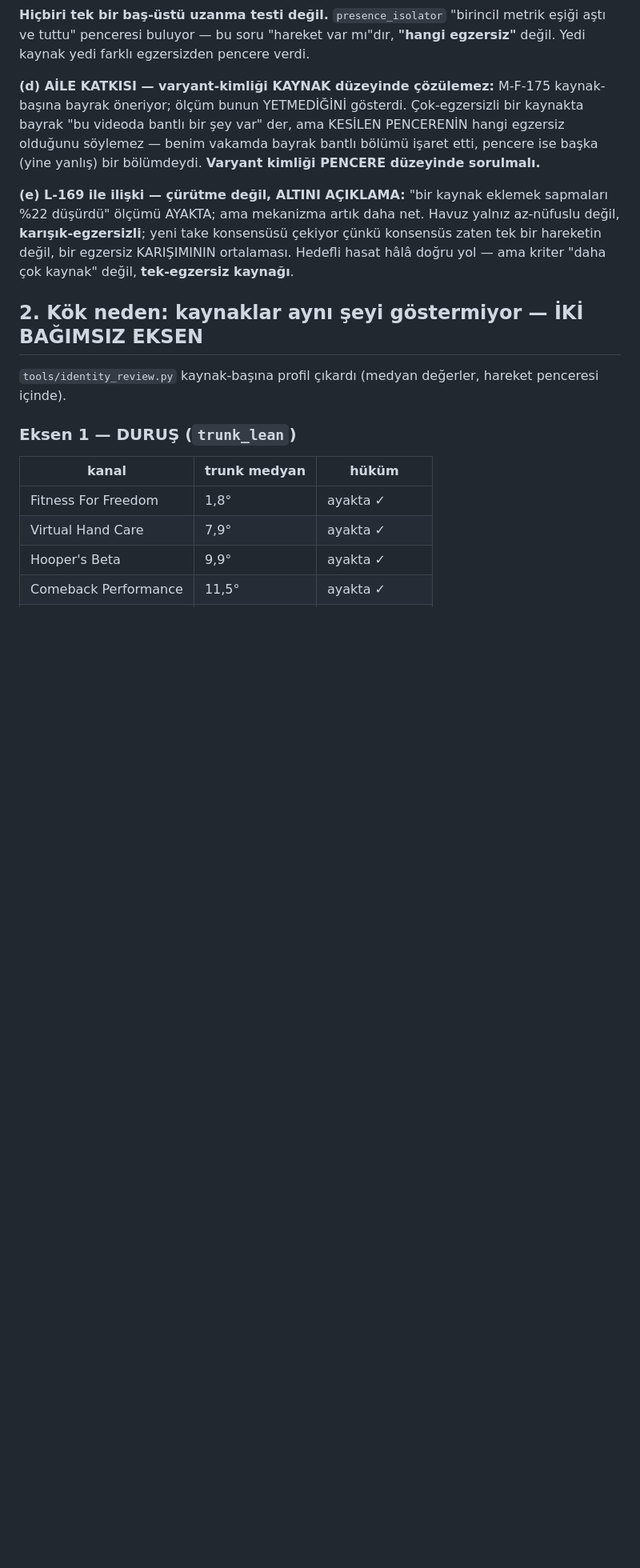
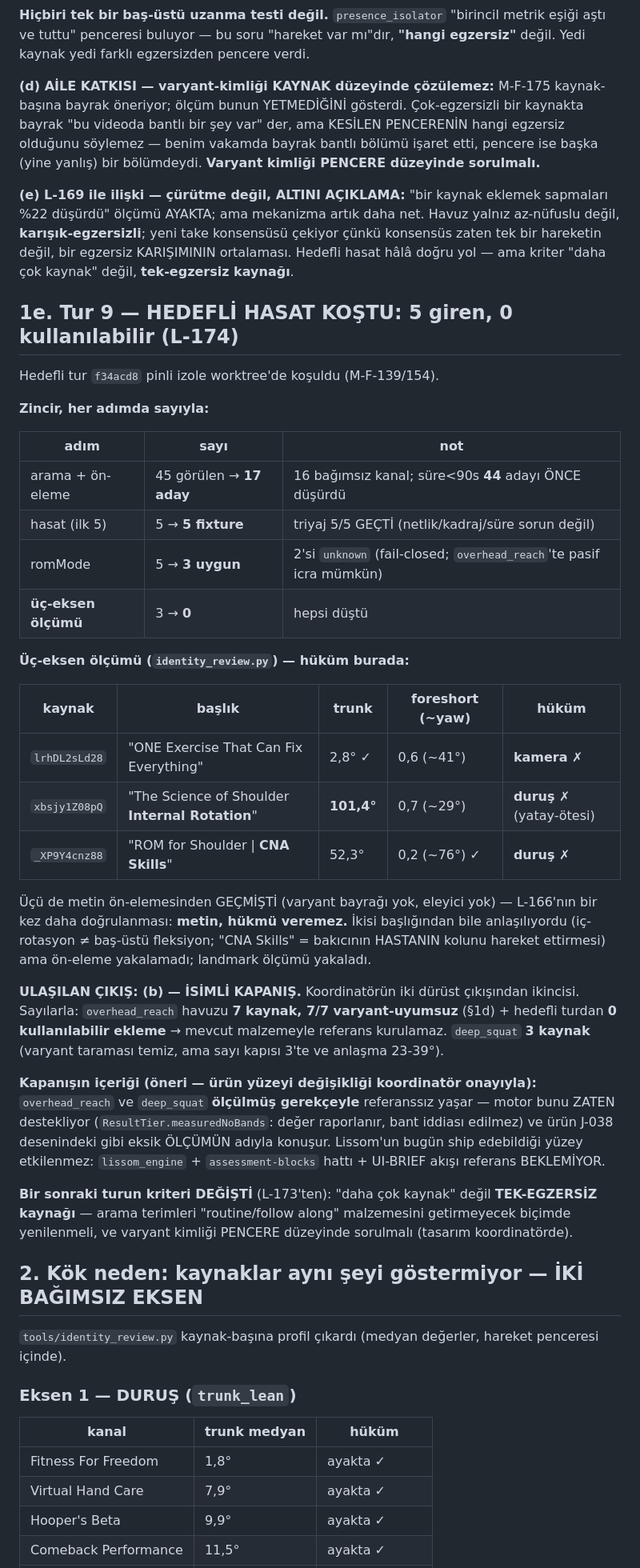
Before and after one commit to kocakkmustafa/lissom, a Markdown page: docs/ILK-REFERANS-DURUST-NEGATIF.md, the part around the change. Shown at 80% size. Drawn GitHub-style; blank space fills up the shorter version.

Commit message:
docs: targeted harvest round — 5 harvested, 0 usable; exit (b) reached (L-174)
Round ran in the f34acd8-pinned isolated worktree.

Chain with a number at every step: 45 seen -> 17 candidates (16 independent
channels; duration<90s dropped 44 up front) -> harvested 5 -> 5 fixtures
(triage passed 5/5, so sharpness/framing/duration were never the problem)
-> 3 romMode-eligible -> THREE-AXIS MEASUREMENT: 0 usable.

lrhDL2sLd28 posture ok but camera 0.6 (~41deg yaw, facing).
xbsjy1Z08pQ trunk 101.4deg — past horizontal; 'Internal Rotation' is a
different movement from overhead flexion.
_XP9Y4cnz88 camera ok (0.2, ~76deg) but trunk 52.3deg — 'CNA Skills' means
the caregiver moves the PATIENT's arm.

All three PASSED the text pre-screen (no variant flag, no eliminator) —
L-166 confirmed once more: text cannot deliver the verdict. Two were
readable from the title alone, and the pre-screen still missed them; the
landmark measurement caught them.

EXIT REACHED: (b), the named closure. overhead_reach has 7 sources, 7/7
variant-mismatched (L-173), plus 0 usable additions from the targeted round.
deep_squat has 3 (variant-clean, but at the count gate with 23-39deg
agreement).

Closure content is a PROPOSAL, since it touches the product surface: both
tests live reference-free with a measured reason. The engine already supports
this (ResultTier.measuredNoBands reports the value and claims no band), and
what Lissom can ship today is unaffected — lissom_engine, the
assessment-blocks pipeline and the UI-BRIEF flow do not wait on a reference.

Next round's criterion has CHANGED (from L-173): not 'more sources' but
SINGLE-EXERCISE sources, and variant identity asked at WINDOW level.

```diff
--- a/docs/ILK-REFERANS-DURUST-NEGATIF.md
+++ b/docs/ILK-REFERANS-DURUST-NEGATIF.md
@@ -192,6 +192,52 @@ konsensüsü çekiyor çünkü konsensüs zaten tek bir hareketin değil, bir
 egzersiz KARIŞIMININ ortalaması. Hedefli hasat hâlâ doğru yol — ama
 kriter "daha çok kaynak" değil, **tek-egzersiz kaynağı**.
 
+## 1e. Tur 9 — HEDEFLİ HASAT KOŞTU: 5 giren, 0 kullanılabilir (L-174)
+
+Hedefli tur `f34acd8` pinli izole worktree'de koşuldu (M-F-139/154).
+
+**Zincir, her adımda sayıyla:**
+
+| adım | sayı | not |
+|---|---|---|
+| arama + ön-eleme | 45 görülen → **17 aday** | 16 bağımsız kanal; süre<90s **44** adayı ÖNCE düşürdü |
+| hasat (ilk 5) | 5 → **5 fixture** | triyaj 5/5 GEÇTİ (netlik/kadraj/süre sorun değil) |
+| romMode | 5 → **3 uygun** | 2'si `unknown` (fail-closed; `overhead_reach`'te pasif icra mümkün) |
+| **üç-eksen ölçümü** | 3 → **0** | hepsi düştü |
+
+**Üç-eksen ölçümü (`identity_review.py`) — hüküm burada:**
+
+| kaynak | başlık | trunk | foreshort (~yaw) | hüküm |
+|---|---|---|---|---|
+| `lrhDL2sLd28` | "ONE Exercise That Can Fix Everything" | 2,8° ✓ | 0,6 (~41°) | **kamera ✗** |
+| `xbsjy1Z08pQ` | "The Science of Shoulder **Internal Rotation**" | **101,4°** | 0,7 (~29°) | **duruş ✗** (yatay-ötesi) |
+| `_XP9Y4cnz88` | "ROM for Shoulder \| **CNA Skills**" | 52,3° | 0,2 (~76°) ✓ | **duruş ✗** |
+
+Üçü de metin ön-elemesinden GEÇMİŞTİ (varyant bayrağı yok, eleyici yok) —
+L-166'nın bir kez daha doğrulanması: **metin, hükmü veremez.** İkisi
+başlığından bile anlaşılıyordu (iç-rotasyon ≠ baş-üstü fleksiyon; "CNA
+Skills" = bakıcının HASTANIN kolunu hareket ettirmesi) ama ön-eleme
+yakalamadı; landmark ölçümü yakaladı.
+
+**ULAŞILAN ÇIKIŞ: (b) — İSİMLİ KAPANIŞ.** Koordinatörün iki dürüst
+çıkışından ikincisi. Sayılarla: `overhead_reach` havuzu **7 kaynak, 7/7
+varyant-uyumsuz** (§1d) + hedefli turdan **0 kullanılabilir ekleme** →
+mevcut malzemeyle referans kurulamaz. `deep_squat` **3 kaynak** (varyant
+taraması temiz, ama sayı kapısı 3'te ve anlaşma 23-39°).
+
+**Kapanışın içeriği (öneri — ürün yüzeyi değişikliği koordinatör onayıyla):**
+`overhead_reach` ve `deep_squat` **ölçülmüş gerekçeyle** referanssız
+yaşar — motor bunu ZATEN destekliyor (`ResultTier.measuredNoBands`:
+değer raporlanır, bant iddiası edilmez) ve ürün J-038 desenindeki gibi
+eksik ÖLÇÜMÜN adıyla konuşur. Lissom'un bugün ship edebildiği yüzey
+etkilenmez: `lissom_engine` + `assessment-blocks` hattı + UI-BRIEF akışı
+referans BEKLEMİYOR.
+
+**Bir sonraki turun kriteri DEĞİŞTİ** (L-173'ten): "daha çok kaynak"
+değil **TEK-EGZERSİZ kaynağı** — arama terimleri "routine/follow along"
+malzemesini getirmeyecek biçimde yenilenmeli, ve varyant kimliği
+PENCERE düzeyinde sorulmalı (tasarım koordinatörde).
+
 ## 2. Kök neden: kaynaklar aynı şeyi göstermiyor — İKİ BAĞIMSIZ EKSEN
 
 `tools/identity_review.py` kaynak-başına profil çıkardı (medyan değerler,
```
